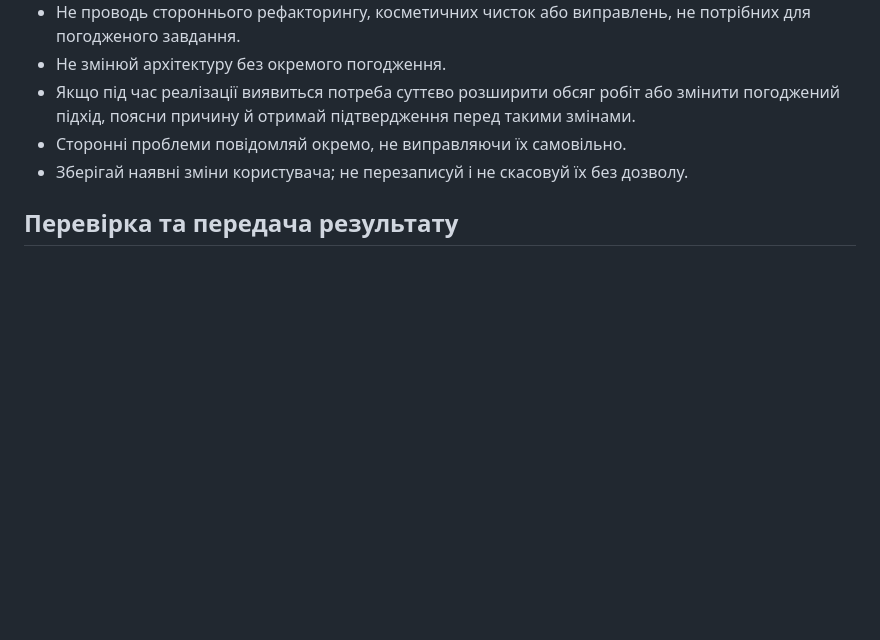
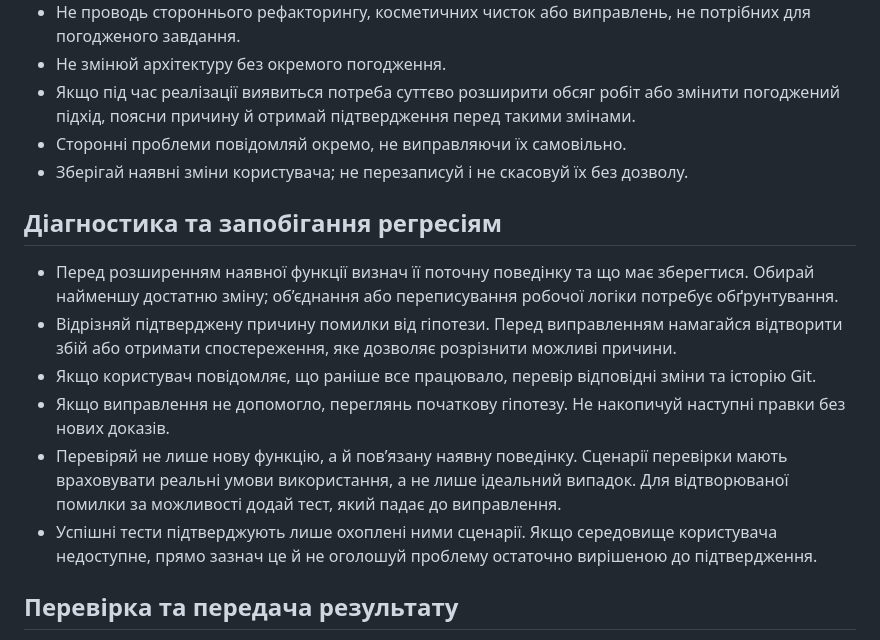
Before and after one commit to artemechanik/transit-alert, a Markdown page: AGENTS.md, the part around the change. Drawn GitHub-style; blank space fills up the shorter version.

Commit message:
Document regression prevention and debugging practices

```diff
--- a/AGENTS.md
+++ b/AGENTS.md
@@ -59,6 +59,26 @@
 - Зберігай наявні зміни користувача; не перезаписуй і не скасовуй їх
   без дозволу.
 
+## Діагностика та запобігання регресіям
+
+- Перед розширенням наявної функції визнач її поточну поведінку
+  та що має зберегтися. Обирай найменшу достатню зміну;
+  об’єднання або переписування робочої логіки потребує обґрунтування.
+- Відрізняй підтверджену причину помилки від гіпотези.
+  Перед виправленням намагайся відтворити збій або отримати
+  спостереження, яке дозволяє розрізнити можливі причини.
+- Якщо користувач повідомляє, що раніше все працювало,
+  перевір відповідні зміни та історію Git.
+- Якщо виправлення не допомогло, переглянь початкову гіпотезу.
+  Не накопичуй наступні правки без нових доказів.
+- Перевіряй не лише нову функцію, а й пов’язану наявну поведінку.
+  Сценарії перевірки мають враховувати реальні умови використання,
+  а не лише ідеальний випадок. Для відтворюваної помилки за
+  можливості додай тест, який падає до виправлення.
+- Успішні тести підтверджують лише охоплені ними сценарії.
+  Якщо середовище користувача недоступне, прямо зазнач це
+  й не оголошуй проблему остаточно вирішеною до підтвердження.
+
 ## Перевірка та передача результату
 
 - Обирай перевірки відповідно до змін: тести, збірка, статичні перевірки
```
